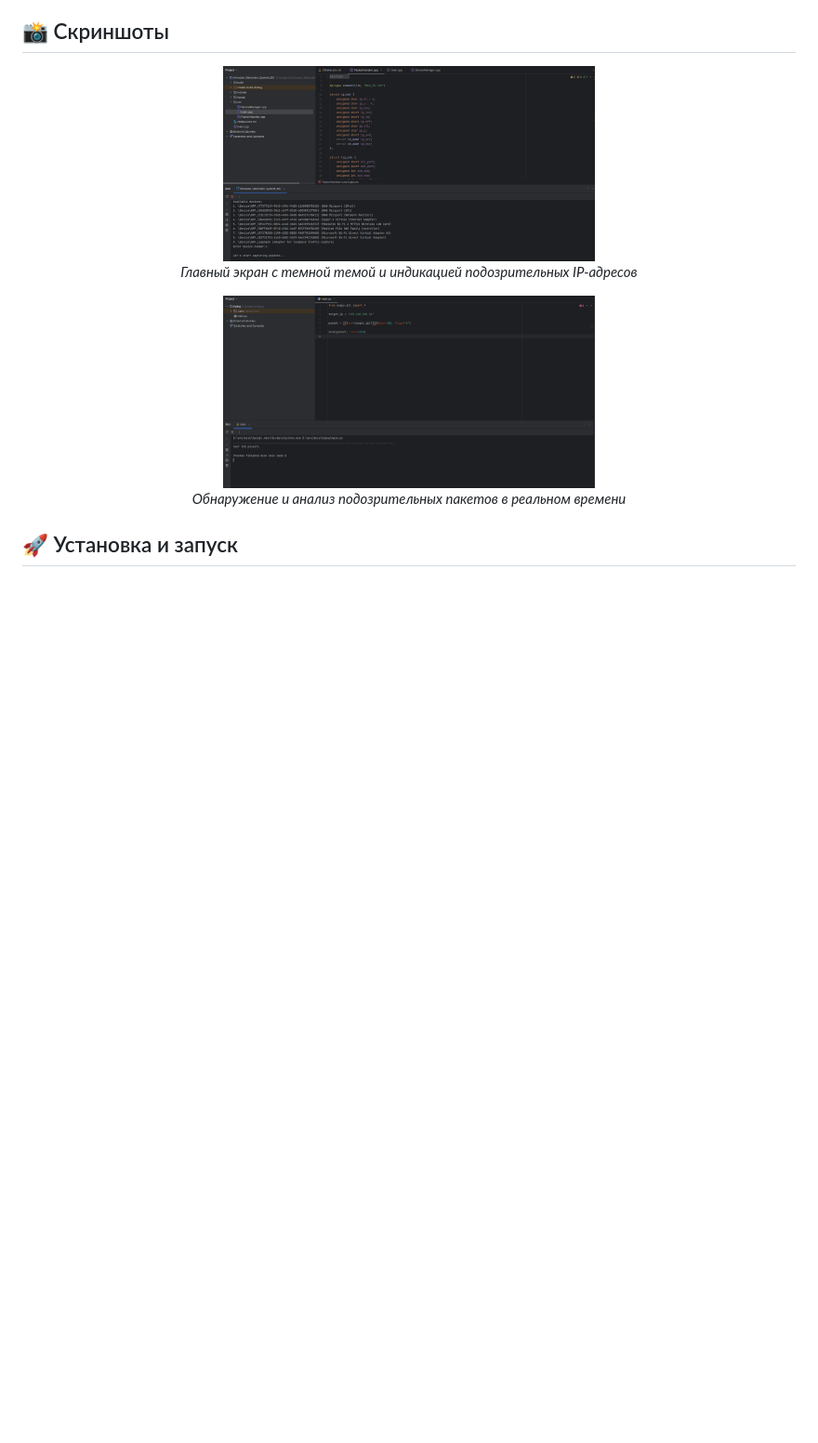
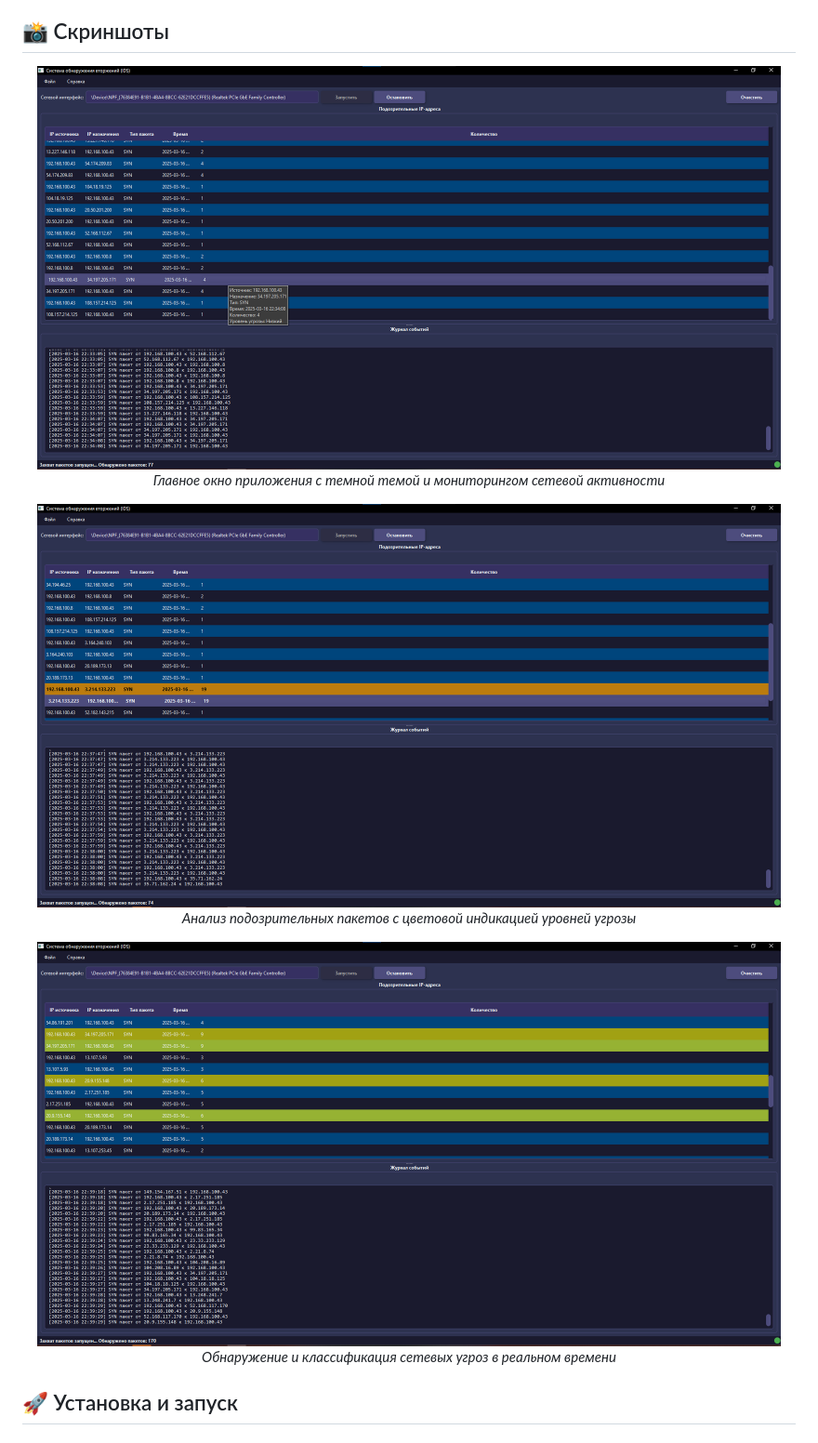
Before and after one commit to scrollDynasty/Intrusion_Detection_System_IDS, a Markdown page: README.md, the part around the change printed below. Shown: that part at 93% size. GitHub-like rendering; pictures changed too: img/image.png (added), img/orange.png (added), img/scan.png (added); blank space fills up the shorter version.

```diff
--- a/README.md
+++ b/README.md
@@ -42,11 +38,14 @@
 ## 📸 Скриншоты
 
 <div align="center">
-  <img src="img/screenshot1.png" alt="Главный экран" width="400"/>
-  <p><em>Главный экран с темной темой и индикацией подозрительных IP-адресов</em></p>
+  <img src="img/image.png" alt="Главное окно приложения" width="800"/>
+  <p><em>Главное окно приложения с темной темой и мониторингом сетевой активности</em></p>
 
-  <img src="img/screenshot2.png" alt="Обнаружение пакетов" width="400"/>
-  <p><em>Обнаружение и анализ подозрительных пакетов в реальном времени</em></p>
+  <img src="img/orange.png" alt="Анализ пакетов" width="800"/>
+  <p><em>Анализ подозрительных пакетов с цветовой индикацией уровней угрозы</em></p>
+
+  <img src="img/scan.png" alt="Обнаружение угроз" width="800"/>
+  <p><em>Обнаружение и классификация сетевых угроз в реальном времени</em></p>
 </div>
 
 ## 🚀 Установка и запуск
```
Also changed, not shown: other parts of README.md (+0 -4 lines), img/screenshot3.png (deleted), 1 other file.
